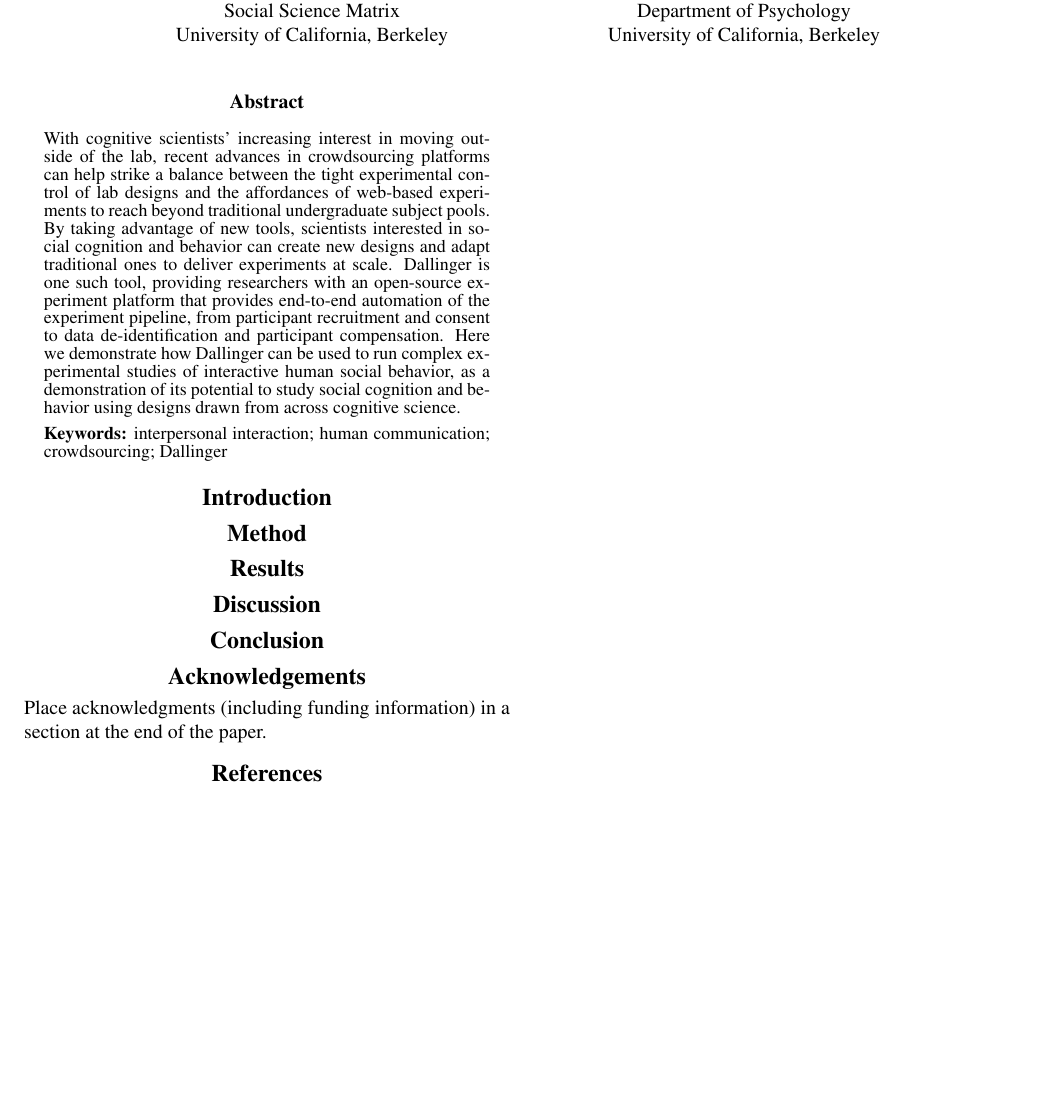
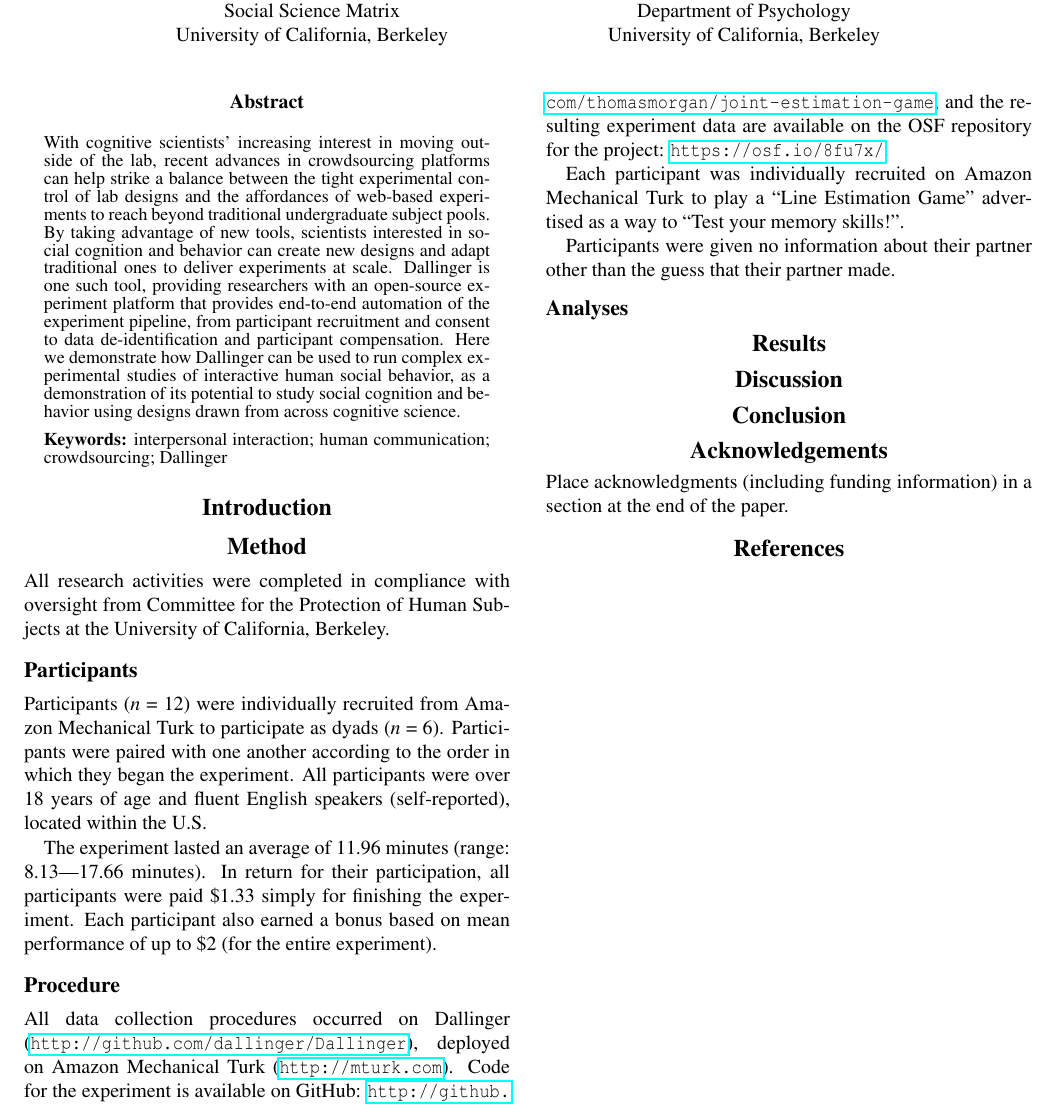
Before and after one commit to a-paxton/perception-memory-coordination, a LaTeX paper (cogsci2018/perception-memory-coordination-cogsci2018.tex): part of the page, cut so that both start at the same text, the shorter picture padded with empty space. Compiled offline with pdfLaTeX.

Commit message:
Add participant section and begin procedures section

```diff
--- a/cogsci2018/perception-memory-coordination-cogsci2018.tex
+++ b/cogsci2018/perception-memory-coordination-cogsci2018.tex
@@ -83,6 +83,43 @@ interpersonal interaction; human communication; crowdsourcing; Dallinger
 
 \section{Method}\label{method}
 
+All research activities were completed in compliance with oversight from
+Committee for the Protection of Human Subjects at the University of
+California, Berkeley.
+
+\subsection{Participants}\label{participants}
+
+Participants (\emph{n} = 12) were individually recruited from Amazon
+Mechanical Turk to participate as dyads (\emph{n} = 6). Participants
+were paired with one another according to the order in which they began
+the experiment. All participants were over 18 years of age and fluent
+English speakers (self-reported), located within the U.S.
+
+The experiment lasted an average of 11.96 minutes (range: 8.13---17.66
+minutes). In return for their participation, all participants were paid
+\$1.33 simply for finishing the experiment. Each participant also earned
+a bonus based on mean performance of up to \$2 (for the entire
+experiment).
+
+\subsection{Procedure}\label{procedure}
+
+All data collection procedures occurred on Dallinger
+(\url{http://github.com/dallinger/Dallinger}), deployed on Amazon
+Mechanical Turk (\url{http://mturk.com}). Code for the experiment is
+available on GitHub:
+\url{http://github.com/thomasmorgan/joint-estimation-game}, and the
+resulting experiment data are available on the OSF repository for the
+project: \url{https://osf.io/8fu7x/}.
+
+Each participant was individually recruited on Amazon Mechanical Turk to
+play a ``Line Estimation Game'' advertised as a way to ``Test your
+memory skills!''.
+
+Participants were given no information about their partner other than
+the guess that their partner made.
+
+\subsection{Analyses}\label{analyses}
+
 \section{Results}\label{results}
 
 \section{Discussion}\label{discussion}
```
Also changed, not shown: cogsci2018/perception-memory-coordination-cogsci2018.pdf, 2 other files.
